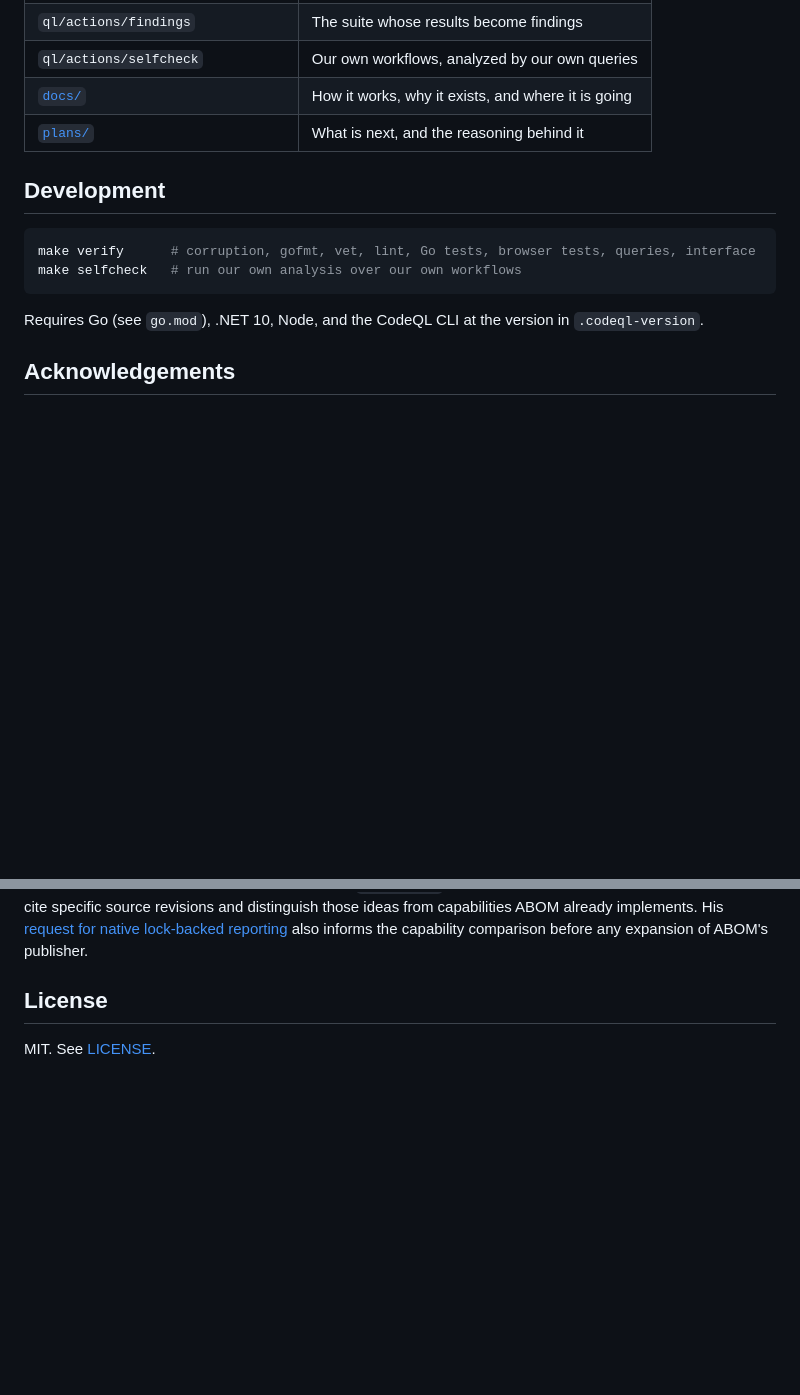
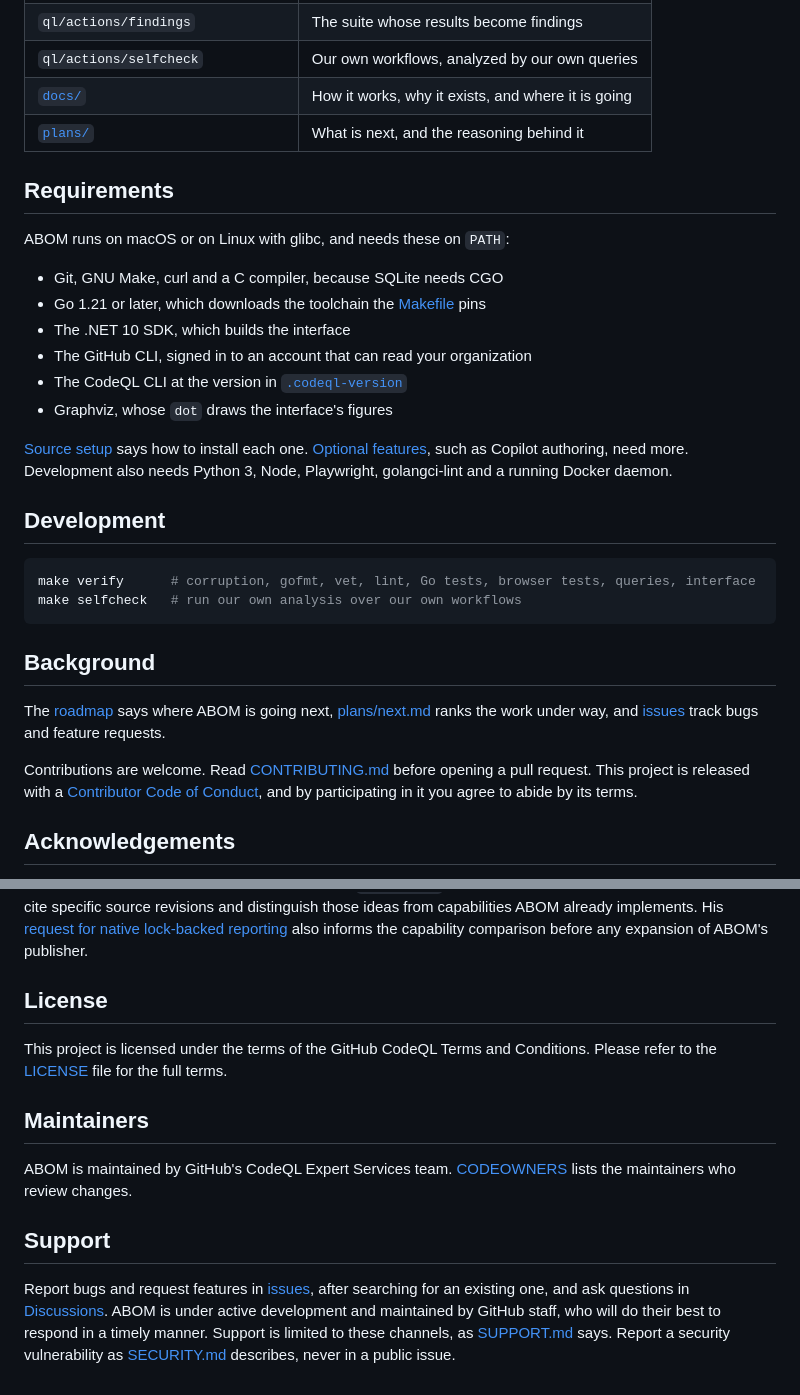
Before and after one commit to advanced-security/codeql-abom, a Markdown page: README.md, 2 parts joined by grey strips. Rendered like a GitHub page; blank space fills up the shorter version.

Commit message:
chore(abom): update README.md with required sections for OSS

````diff
--- a/README.md
+++ b/README.md
@@ -95,6 +95,22 @@ coverage is measured. Existing guarded manual submission is retained, not automa
 | [`docs/`](docs/architecture.md) | How it works, why it exists, and where it is going |
 | [`plans/`](plans/next.md) | What is next, and the reasoning behind it |
 
+## Requirements
+
+ABOM runs on macOS or on Linux with glibc, and needs these on `PATH`:
+
+- Git, GNU Make, curl and a C compiler, because SQLite needs CGO
+- Go 1.21 or later, which downloads the toolchain the [Makefile](Makefile) pins
+- The .NET 10 SDK, which builds the interface
+- The GitHub CLI, signed in to an account that can read your organization
+- The CodeQL CLI at the version in [`.codeql-version`](.codeql-version)
+- Graphviz, whose `dot` draws the interface's figures
+
+[Source setup](docs/deployment/source.md#prerequisites) says how to install each one.
+[Optional features](docs/deployment/configuration.md#optional-features), such as Copilot authoring,
+need more. Development also needs Python 3, Node, Playwright, golangci-lint and a running Docker
+daemon.
+
 ## Development
 
 ```bash
@@ -102,8 +118,15 @@ make verify      # corruption, gofmt, vet, lint, Go tests, browser tests, querie
 make selfcheck   # run our own analysis over our own workflows
 ```
 
-Requires Go (see `go.mod`), .NET 10, Node, and the CodeQL CLI at the version in
-`.codeql-version`.
+## Background
+
+The [roadmap](docs/roadmap.md) says where ABOM is going next, [plans/next.md](plans/next.md) ranks
+the work under way, and [issues](https://github.com/advanced-security/codeql-abom/issues) track
+bugs and feature requests.
+
+Contributions are welcome. Read [CONTRIBUTING.md](CONTRIBUTING.md) before opening a pull request.
+This project is released with a [Contributor Code of Conduct](CODE_OF_CONDUCT.md), and by
+participating in it you agree to abide by its terms.
 
 ## Acknowledgements
 
@@ -123,4 +146,20 @@ also informs the capability comparison before any expansion of ABOM's publisher.
 
 ## License
 
-MIT. See [LICENSE](LICENSE).
+This project is licensed under the terms of the GitHub CodeQL Terms and Conditions. Please refer to
+the [LICENSE](./LICENSE) file for the full terms.
+
+## Maintainers
+
+ABOM is maintained by GitHub's CodeQL Expert Services team. [CODEOWNERS](CODEOWNERS) lists the
+maintainers who review changes.
+
+## Support
+
+Report bugs and request features in
+[issues](https://github.com/advanced-security/codeql-abom/issues), after searching for an existing
+one, and ask questions in
+[Discussions](https://github.com/advanced-security/codeql-abom/discussions). ABOM is under active
+development and maintained by GitHub staff, who will do their best to respond in a timely manner.
+Support is limited to these channels, as [SUPPORT.md](SUPPORT.md) says. Report a security
+vulnerability as [SECURITY.md](SECURITY.md) describes, never in a public issue.
````
